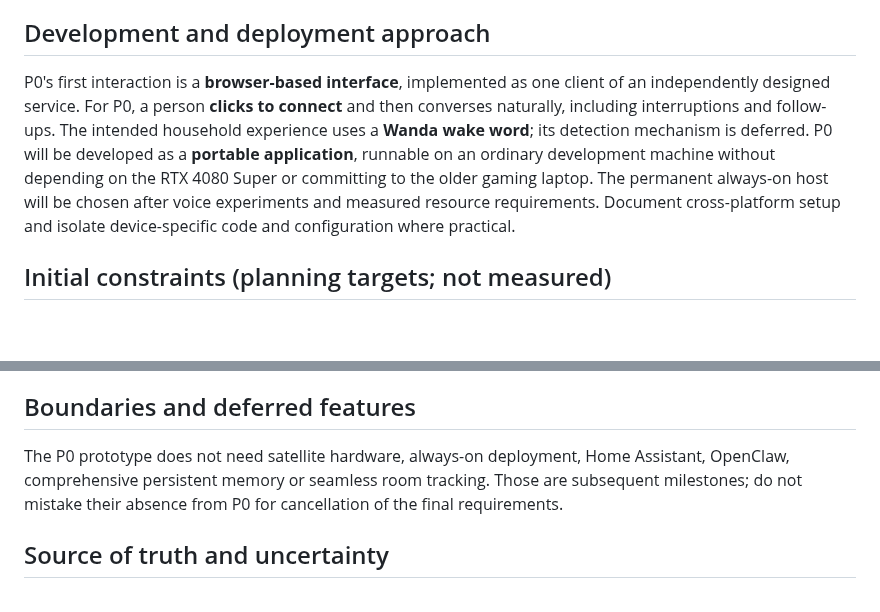
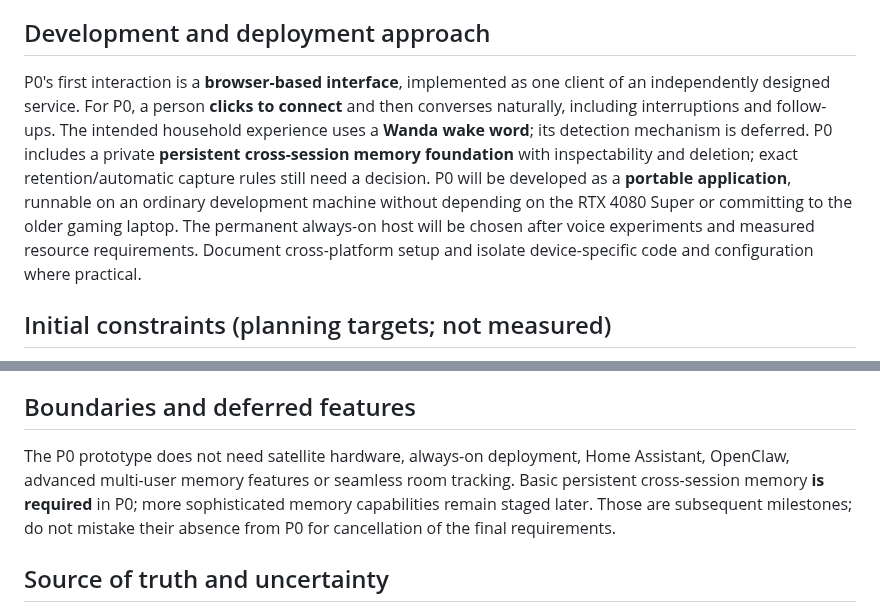
Before and after one commit to arthurlorente/wanda, a Markdown page: docs/PROJECT_CONTEXT.md, 2 parts joined by grey strips. GitHub-like rendering; blank space fills up the shorter version.

Commit message:
docs: bring private persistent memory into P0 scope

```diff
--- a/docs/PROJECT_CONTEXT.md
+++ b/docs/PROJECT_CONTEXT.md
@@ -49,7 +49,7 @@ The [first-person manifesto](MANIFESTO.md) captures how Wanda introduces herself
 
 ## Development and deployment approach
 
-P0's first interaction is a **browser-based interface**, implemented as one client of an independently designed service. For P0, a person **clicks to connect** and then converses naturally, including interruptions and follow-ups. The intended household experience uses a **Wanda wake word**; its detection mechanism is deferred. P0 will be developed as a **portable application**, runnable on an ordinary development machine without depending on the RTX 4080 Super or committing to the older gaming laptop. The permanent always-on host will be chosen after voice experiments and measured resource requirements. Document cross-platform setup and isolate device-specific code and configuration where practical.
+P0's first interaction is a **browser-based interface**, implemented as one client of an independently designed service. For P0, a person **clicks to connect** and then converses naturally, including interruptions and follow-ups. The intended household experience uses a **Wanda wake word**; its detection mechanism is deferred. P0 includes a private **persistent cross-session memory foundation** with inspectability and deletion; exact retention/automatic capture rules still need a decision. P0 will be developed as a **portable application**, runnable on an ordinary development machine without depending on the RTX 4080 Super or committing to the older gaming laptop. The permanent always-on host will be chosen after voice experiments and measured resource requirements. Document cross-platform setup and isolate device-specific code and configuration where practical.
 
 ## Initial constraints (planning targets; not measured)
 
@@ -62,7 +62,7 @@ P0's first interaction is a **browser-based interface**, implemented as one clie
 
 ## Boundaries and deferred features
 
-The P0 prototype does not need satellite hardware, always-on deployment, Home Assistant, OpenClaw, comprehensive persistent memory or seamless room tracking. Those are subsequent milestones; do not mistake their absence from P0 for cancellation of the final requirements.
+The P0 prototype does not need satellite hardware, always-on deployment, Home Assistant, OpenClaw, advanced multi-user memory features or seamless room tracking. Basic persistent cross-session memory **is required** in P0; more sophisticated memory capabilities remain staged later. Those are subsequent milestones; do not mistake their absence from P0 for cancellation of the final requirements.
 
 ## Source of truth and uncertainty
 
```
